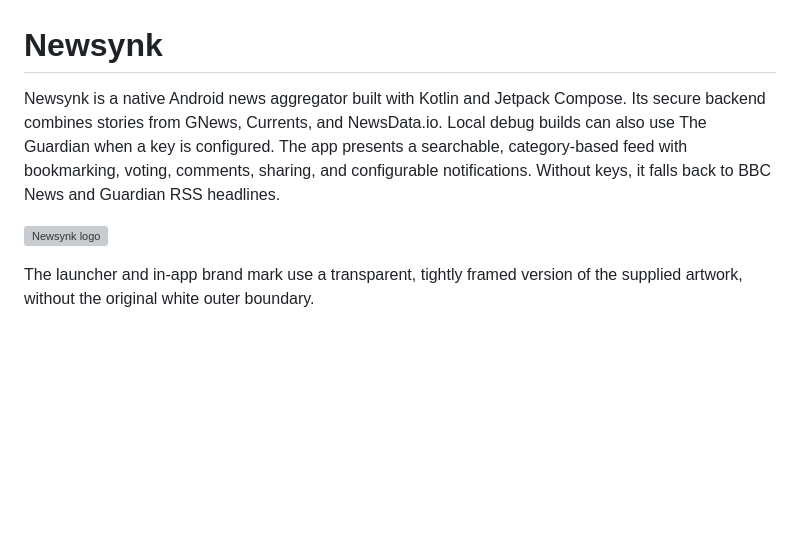
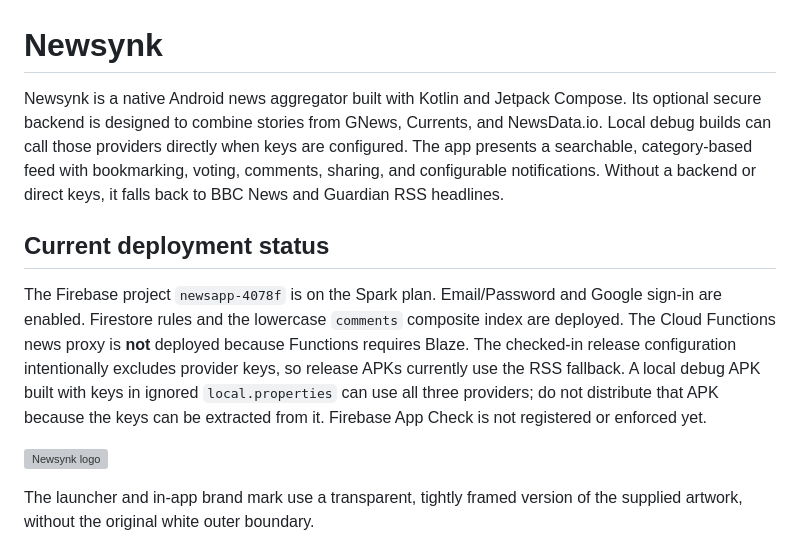
Before and after one commit to not-a-hack-er/Newsynk, a Markdown page: README.md, the part around the change. Drawn GitHub-style; blank space fills up the shorter version; grey boxes are pictures that could not be loaded.

Commit message:
Document Spark deployment and local provider status

```diff
--- a/README.md
+++ b/README.md
@@ -1,6 +1,10 @@
 # Newsynk
 
-Newsynk is a native Android news aggregator built with Kotlin and Jetpack Compose. Its secure backend combines stories from GNews, Currents, and NewsData.io. Local debug builds can also use The Guardian when a key is configured. The app presents a searchable, category-based feed with bookmarking, voting, comments, sharing, and configurable notifications. Without keys, it falls back to BBC News and Guardian RSS headlines.
+Newsynk is a native Android news aggregator built with Kotlin and Jetpack Compose. Its optional secure backend is designed to combine stories from GNews, Currents, and NewsData.io. Local debug builds can call those providers directly when keys are configured. The app presents a searchable, category-based feed with bookmarking, voting, comments, sharing, and configurable notifications. Without a backend or direct keys, it falls back to BBC News and Guardian RSS headlines.
+
+## Current deployment status
+
+The Firebase project `newsapp-4078f` is on the Spark plan. Email/Password and Google sign-in are enabled. Firestore rules and the lowercase `comments` composite index are deployed. The Cloud Functions news proxy is **not** deployed because Functions requires Blaze. The checked-in release configuration intentionally excludes provider keys, so release APKs currently use the RSS fallback. A local debug APK built with keys in ignored `local.properties` can use all three providers; do not distribute that APK because the keys can be extracted from it. Firebase App Check is not registered or enforced yet.
 
 ![Newsynk logo](src/main/res/drawable-nodpi/newsynk_logo.png)
 
```
